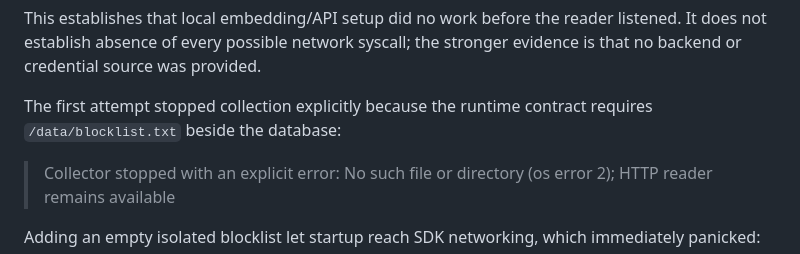
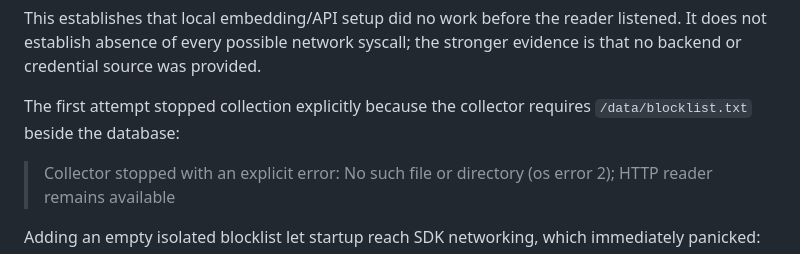
Before and after one commit to wassname/meatybroth, a Markdown page: slop/audits/2026-09-13_collection-enabled-no-embedding.md, the part around the change. Rendered like a GitHub page.

Commit message:
Clarify collector blocklist requirement
Co-Authored-By: Pi/gpt-5.6-sol <288921227+claudypoo@users.noreply.github.com>

```diff
--- a/slop/audits/2026-09-13_collection-enabled-no-embedding.md
+++ b/slop/audits/2026-09-13_collection-enabled-no-embedding.md
@@ -31,7 +31,7 @@ Primary runtime log, complete retained stderr at `/tmp/pi-processes-raT92q/proc_
 
 This establishes that local embedding/API setup did no work before the reader listened. It does not establish absence of every possible network syscall; the stronger evidence is that no backend or credential source was provided.
 
-The first attempt stopped collection explicitly because the runtime contract requires `/data/blocklist.txt` beside the database:
+The first attempt stopped collection explicitly because the collector requires `/data/blocklist.txt` beside the database:
 
 > Collector stopped with an explicit error: No such file or directory (os error 2); HTTP reader remains available
 
```
